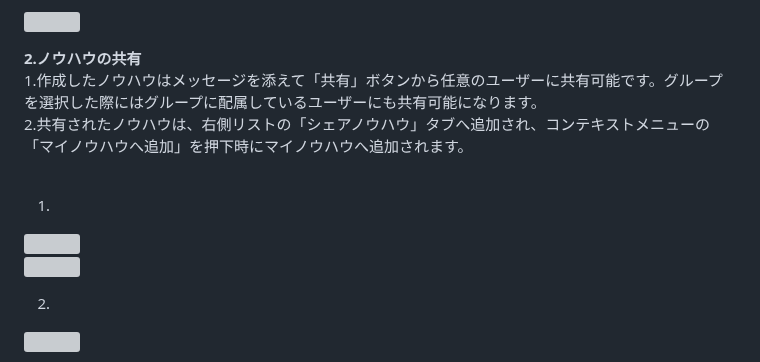
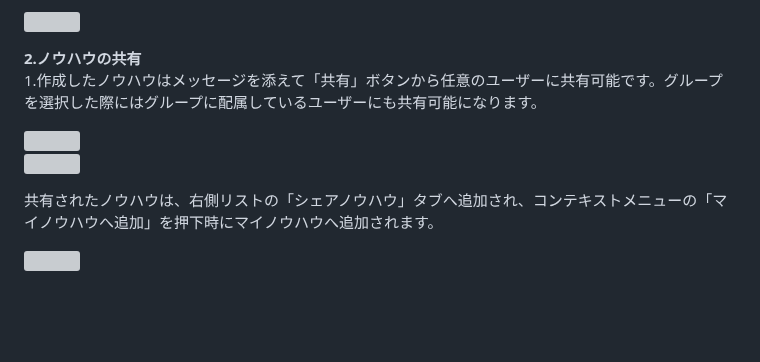
Before and after one commit to kawahiro673/KnowHowNote, a Markdown page: README.md, the part around the change. GitHub-like rendering; blank space fills up the shorter version; grey boxes are pictures that could not be loaded.

```diff
--- a/README.md
+++ b/README.md
@@ -21,13 +21,12 @@
 
 **2.ノウハウの共有** <br>
 1.作成したノウハウはメッセージを添えて「共有」ボタンから任意のユーザーに共有可能です。グループを選択した際にはグループに配属しているユーザーにも共有可能になります。 <br>
-2.共有されたノウハウは、右側リストの「シェアノウハウ」タブへ追加され、コンテキストメニューの「マイノウハウへ追加」を押下時にマイノウハウへ追加されます。<br><br>
 
-1.
 <img src="public/img/README_img/共有ボタン.png"><br>
 <img src="public/img/README_img/フレンドリスト.png"><br>
 
-2.
+共有されたノウハウは、右側リストの「シェアノウハウ」タブへ追加され、コンテキストメニューの「マイノウハウへ追加」を押下時にマイノウハウへ追加されます。<br>
+
 <img src="public/img/README_img/シェアノウハウ_コンテキストメニュー.png"><br>
 
 **3.ノウハウ・フォルダの配置** <br>
```
